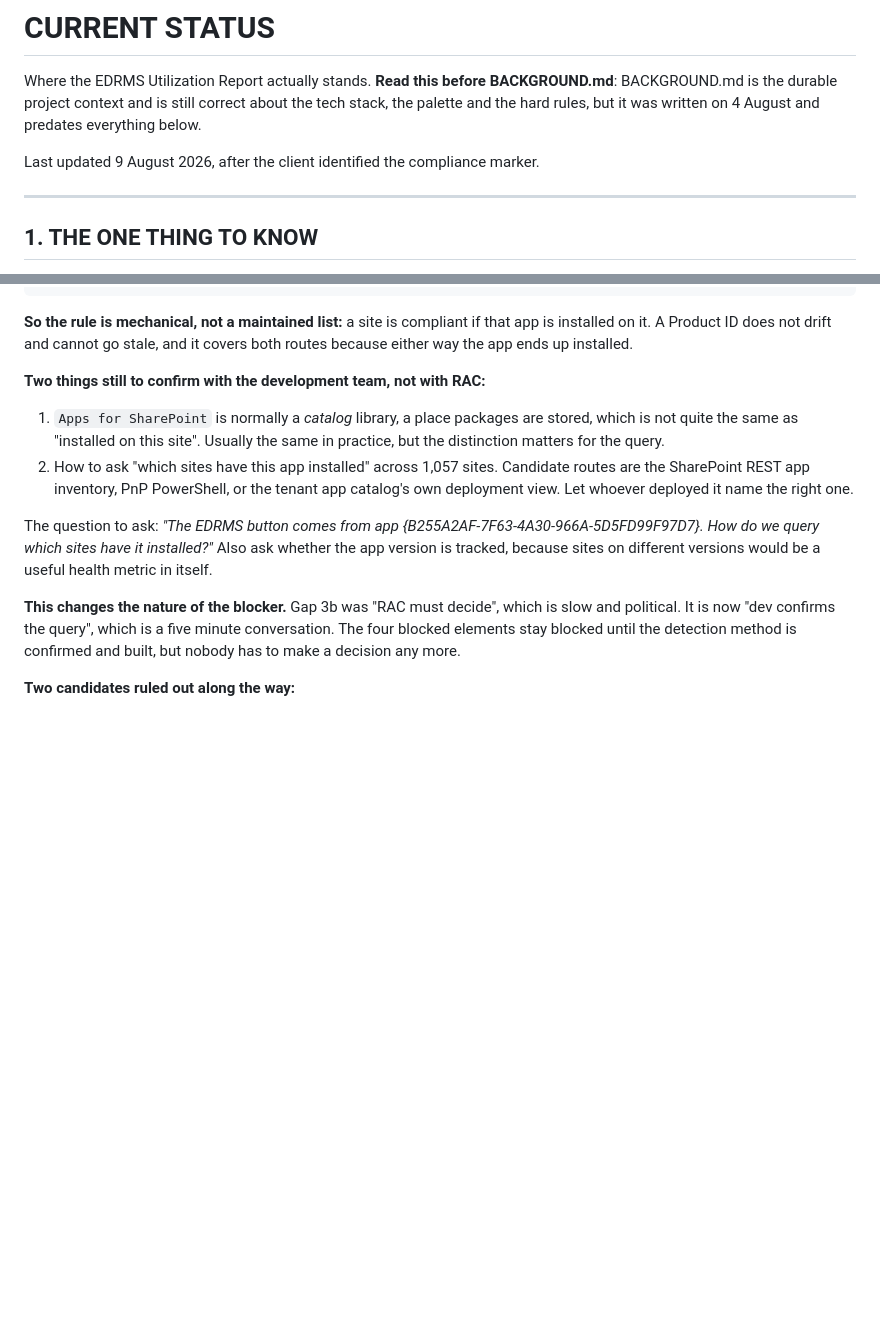
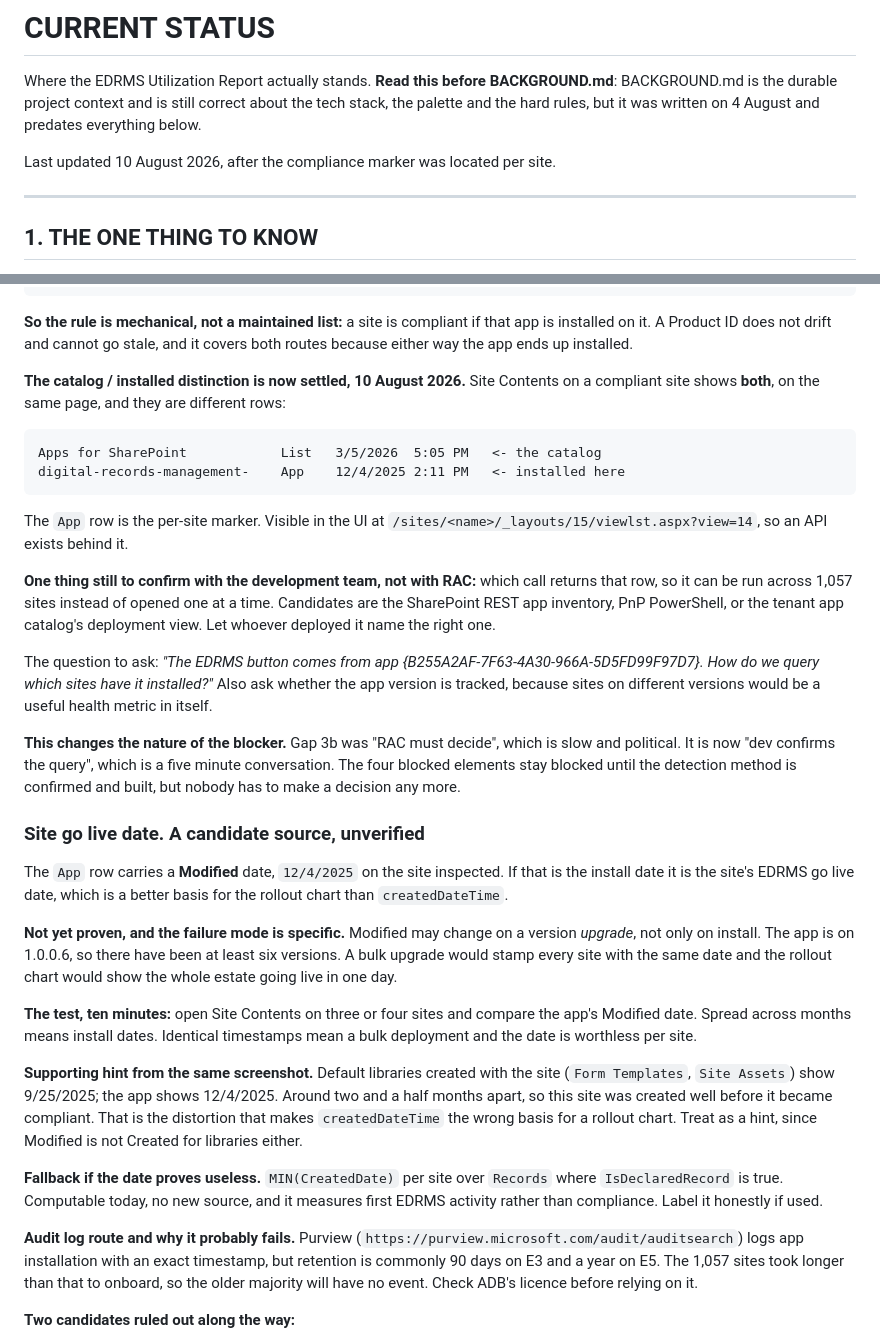
Before and after one commit to perezfiles01-droid/Jim, a Markdown page: STATUS.md, 2 parts joined by grey strips. Rendered like a GitHub page; blank space fills up the shorter version.

Commit message:
Locate the compliance marker per site, and a candidate go live date
Site Contents shows the catalog and the installed app as separate rows, which
settles the catalog vs installed question that was open with dev. What remains
is which API returns it across 1,057 sites.

The App row carries a Modified date. Records it as a candidate go live date
with the failure mode named: Modified may change on a version upgrade, so a
bulk upgrade would stamp the whole estate with one date. Ten minute test
specified, plus the Records fallback and why the audit log route probably
fails on retention.

Co-Authored-By: Claude Opus 5 <noreply@anthropic.com>
Claude-Session: https://claude.ai/code/session_018Lk69UbCstxFrSBrSLxYA9

````diff
--- a/STATUS.md
+++ b/STATUS.md
@@ -5,7 +5,7 @@ BACKGROUND.md is the durable project context and is still correct about the tech
 stack, the palette and the hard rules, but it was written on 4 August and predates
 everything below.
 
-Last updated 9 August 2026, after the client identified the compliance marker.
+Last updated 10 August 2026, after the compliance marker was located per site.
 
 ---
 
@@ -206,14 +206,23 @@ Product ID   {B255A2AF-7F63-4A30-966A-5D5FD99F97D7}
 app is installed on it. A Product ID does not drift and cannot go stale, and it
 covers both routes because either way the app ends up installed.
 
-**Two things still to confirm with the development team, not with RAC:**
+**The catalog / installed distinction is now settled, 10 August 2026.** Site
+Contents on a compliant site shows **both**, on the same page, and they are
+different rows:
 
-1. `Apps for SharePoint` is normally a *catalog* library, a place packages are
-   stored, which is not quite the same as "installed on this site". Usually the
-   same in practice, but the distinction matters for the query.
-2. How to ask "which sites have this app installed" across 1,057 sites. Candidate
-   routes are the SharePoint REST app inventory, PnP PowerShell, or the tenant app
-   catalog's own deployment view. Let whoever deployed it name the right one.
+```
+Apps for SharePoint            List   3/5/2026  5:05 PM   <- the catalog
+digital-records-management-    App    12/4/2025 2:11 PM   <- installed here
+```
+
+The `App` row is the per-site marker. Visible in the UI at
+`/sites/<name>/_layouts/15/viewlst.aspx?view=14`, so an API exists behind it.
+
+**One thing still to confirm with the development team, not with RAC:** which
+call returns that row, so it can be run across 1,057 sites instead of opened one
+at a time. Candidates are the SharePoint REST app inventory, PnP PowerShell, or
+the tenant app catalog's deployment view. Let whoever deployed it name the right
+one.
 
 The question to ask: *"The EDRMS button comes from app
 {B255A2AF-7F63-4A30-966A-5D5FD99F97D7}. How do we query which sites have it
@@ -224,6 +233,39 @@ different versions would be a useful health metric in itself.
 slow and political. It is now "dev confirms the query", which is a five minute
 conversation. The four blocked elements stay blocked until the detection method is
 confirmed and built, but nobody has to make a decision any more.
+
+### Site go live date. A candidate source, unverified
+
+The `App` row carries a **Modified** date, `12/4/2025` on the site inspected. If
+that is the install date it is the site's EDRMS go live date, which is a better
+basis for the rollout chart than `createdDateTime`.
+
+**Not yet proven, and the failure mode is specific.** Modified may change on a
+version *upgrade*, not only on install. The app is on 1.0.0.6, so there have been
+at least six versions. A bulk upgrade would stamp every site with the same date
+and the rollout chart would show the whole estate going live in one day.
+
+**The test, ten minutes:** open Site Contents on three or four sites and compare
+the app's Modified date. Spread across months means install dates. Identical
+timestamps mean a bulk deployment and the date is worthless per site.
+
+**Supporting hint from the same screenshot.** Default libraries created with the
+site (`Form Templates`, `Site Assets`) show 9/25/2025; the app shows 12/4/2025.
+Around two and a half months apart, so this site was created well before it became
+compliant. That is the distortion that makes `createdDateTime` the wrong basis for
+a rollout chart. Treat as a hint, since Modified is not Created for libraries
+either.
+
+**Fallback if the date proves useless.** `MIN(CreatedDate)` per site over
+`Records` where `IsDeclaredRecord` is true. Computable today, no new source, and
+it measures first EDRMS activity rather than compliance. Label it honestly if
+used.
+
+**Audit log route and why it probably fails.** Purview
+(`https://purview.microsoft.com/audit/auditsearch`) logs app installation with an
+exact timestamp, but retention is commonly 90 days on E3 and a year on E5. The
+1,057 sites took longer than that to onboard, so the older majority will have no
+event. Check ADB's licence before relying on it.
 
 **Two candidates ruled out along the way:**
 
````
